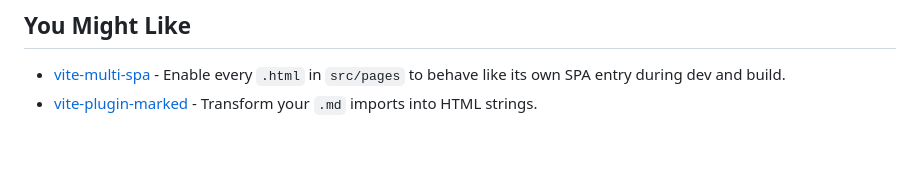
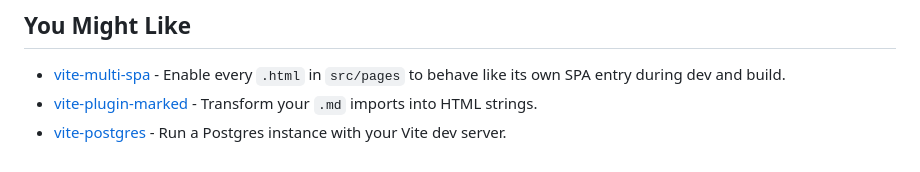
Before and after one commit to aleclarson/vite-tsconfig-paths, a Markdown page: README.md, the part around the change. Rendered like a GitHub page.

Commit message:
chore(docs): mention vite-postgres

```diff
--- a/README.md
+++ b/README.md
@@ -184,3 +184,4 @@ Also, check out the [Troubleshooting](https://github.com/aleclarson/vite-tsconfi
 
 - [vite-multi-spa](https://github.com/aleclarson/vite-multi-spa) - Enable every `.html` in `src/pages` to behave like its own SPA entry during dev and build.
 - [vite-plugin-marked](https://github.com/aleclarson/vite-plugin-marked) - Transform your `.md` imports into HTML strings.
+- [vite-postgres](https://github.com/aleclarson/vite-postgres) - Run a Postgres instance with your Vite dev server.
```
